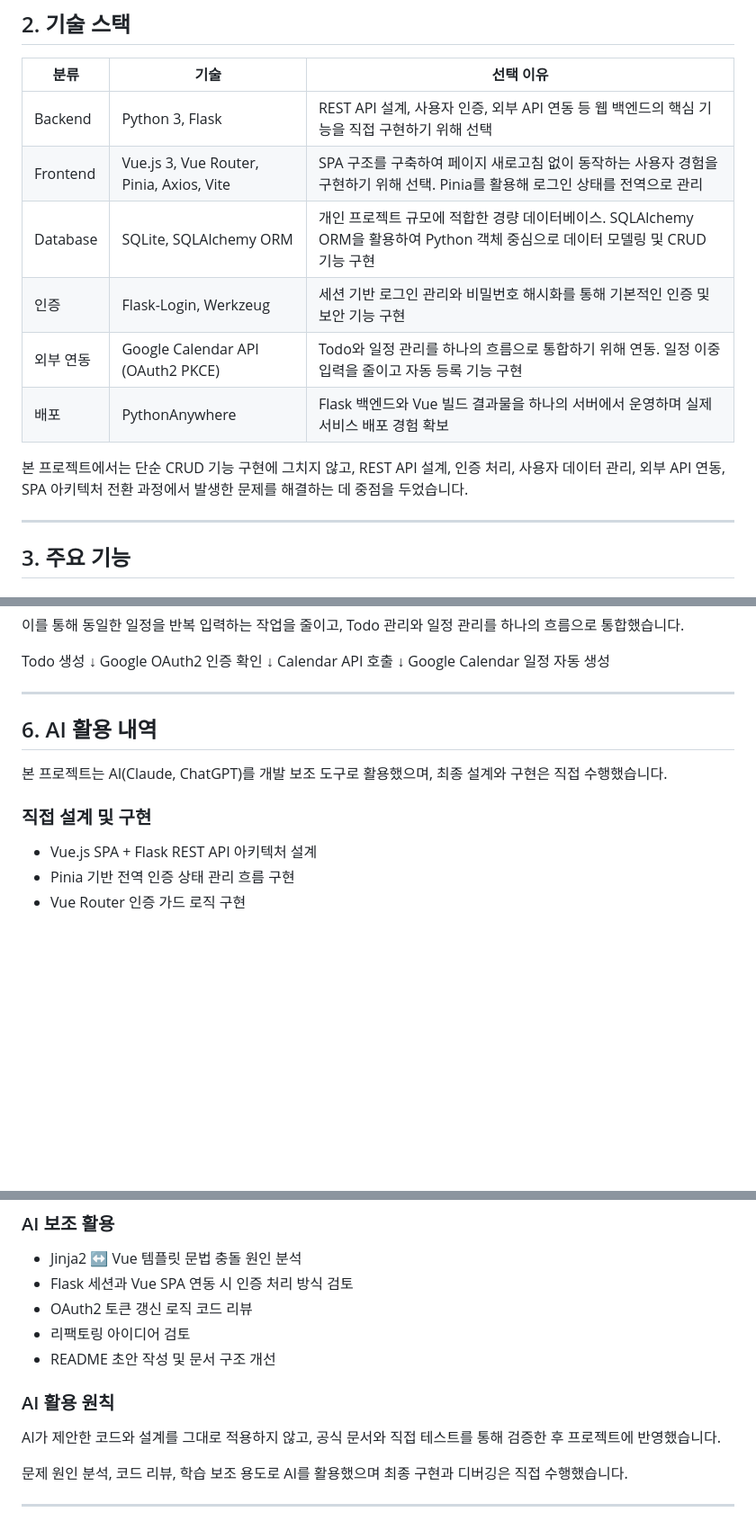
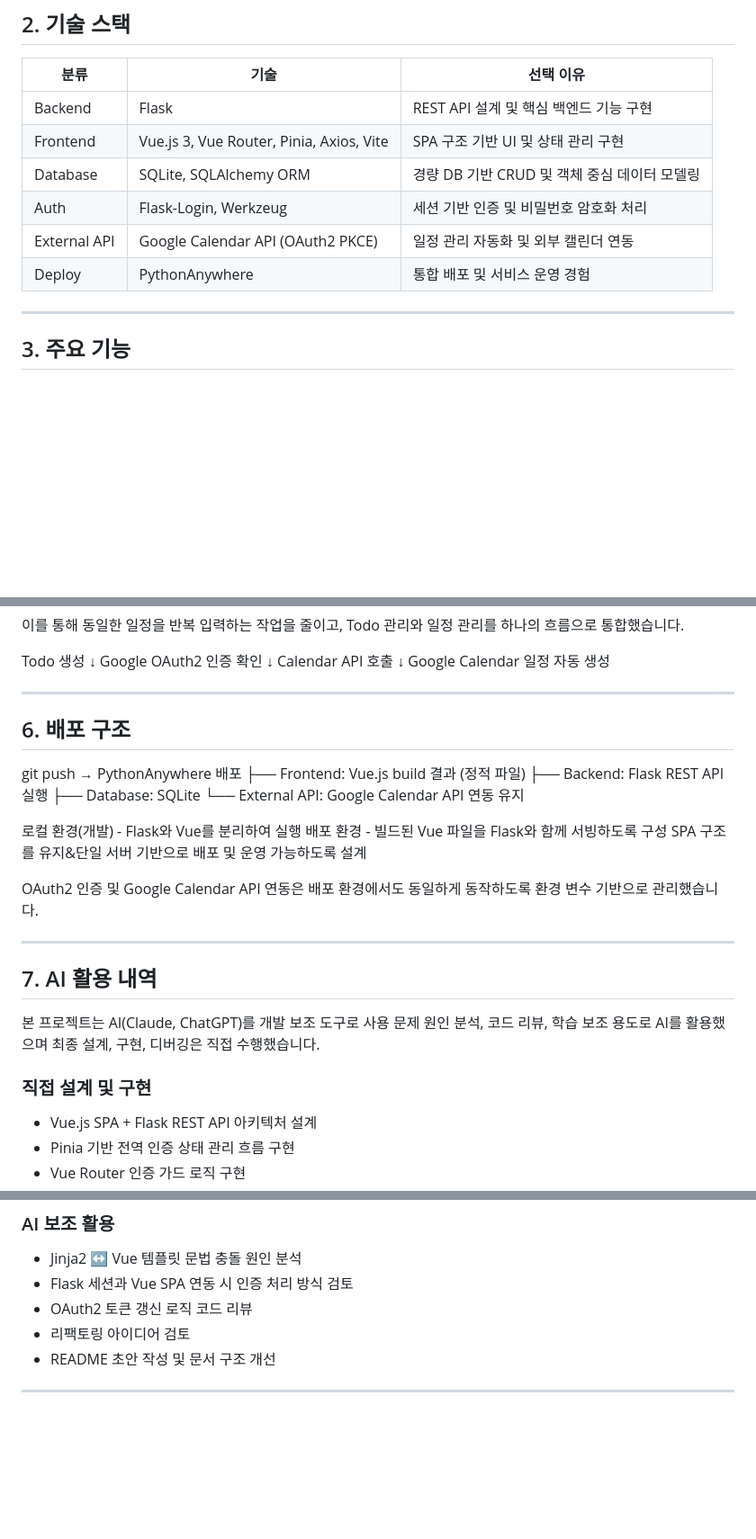
Before and after one commit to yunniku/flask-todo, a Markdown page: README.md, 3 parts joined by grey strips. Shown at 90% size. Rendered like a GitHub page; blank space fills up the shorter version.

Commit message:
README.md 수정 및 정리

```diff
--- a/README.md
+++ b/README.md
@@ -35,14 +35,12 @@ Flask REST API + Vue.js SPA 기반 개인 생산성 관리 웹 앱
 ## 2. 기술 스택
 | 분류 | 기술 | 선택 이유 |
 |------|------|-----------|
-| Backend | Python 3, Flask | REST API 설계, 사용자 인증, 외부 API 연동 등 웹 백엔드의 핵심 기능을 직접 구현하기 위해 선택 |
-| Frontend | Vue.js 3, Vue Router, Pinia, Axios, Vite | SPA 구조를 구축하여 페이지 새로고침 없이 동작하는 사용자 경험을 구현하기 위해 선택. Pinia를 활용해 로그인 상태를 전역으로 관리 |
-| Database | SQLite, SQLAlchemy ORM | 개인 프로젝트 규모에 적합한 경량 데이터베이스. SQLAlchemy ORM을 활용하여 Python 객체 중심으로 데이터 모델링 및 CRUD 기능 구현 |
-| 인증 | Flask-Login, Werkzeug | 세션 기반 로그인 관리와 비밀번호 해시화를 통해 기본적인 인증 및 보안 기능 구현 |
-| 외부 연동 | Google Calendar API (OAuth2 PKCE) | Todo와 일정 관리를 하나의 흐름으로 통합하기 위해 연동. 일정 이중 입력을 줄이고 자동 등록 기능 구현 |
-| 배포 | PythonAnywhere | Flask 백엔드와 Vue 빌드 결과물을 하나의 서버에서 운영하며 실제 서비스 배포 경험 확보 |
-
-본 프로젝트에서는 단순 CRUD 기능 구현에 그치지 않고, REST API 설계, 인증 처리, 사용자 데이터 관리, 외부 API 연동, SPA 아키텍처 전환 과정에서 발생한 문제를 해결하는 데 중점을 두었습니다.
+| Backend | Flask | REST API 설계 및 핵심 백엔드 기능 구현 |
+| Frontend | Vue.js 3, Vue Router, Pinia, Axios, Vite | SPA 구조 기반 UI 및 상태 관리 구현 |
+| Database | SQLite, SQLAlchemy ORM | 경량 DB 기반 CRUD 및 객체 중심 데이터 모델링 |
+| Auth | Flask-Login, Werkzeug | 세션 기반 인증 및 비밀번호 암호화 처리 |
+| External API | Google Calendar API (OAuth2 PKCE) | 일정 관리 자동화 및 외부 캘린더 연동 |
+| Deploy | PythonAnywhere | 통합 배포 및 서비스 운영 경험 |
 
 ---
 
@@ -184,12 +182,26 @@ Calendar API 호출
 Google Calendar 일정 자동 생성
 
 ---
+## 6. 배포 구조
+git push → PythonAnywhere 배포
+├── Frontend: Vue.js build 결과 (정적 파일)
+├── Backend: Flask REST API 실행
+├── Database: SQLite
+└── External API: Google Calendar API 연동 유지
 
-## 6. AI 활용 내역
-본 프로젝트는 AI(Claude, ChatGPT)를 개발 보조 도구로 활용했으며, 최종 설계와 구현은 직접 수행했습니다.
+로컬 환경(개발) - Flask와 Vue를 분리하여 실행
+배포 환경 - 빌드된 Vue 파일을 Flask와 함께 서빙하도록 구성
+SPA 구조를 유지&단일 서버 기반으로 배포 및 운영 가능하도록 설계
+
+OAuth2 인증 및 Google Calendar API 연동은 배포 환경에서도 동일하게 동작하도록 환경 변수 기반으로 관리했습니다.
+
+---
+
+## 7. AI 활용 내역
+본 프로젝트는 AI(Claude, ChatGPT)를 개발 보조 도구로 사용
+문제 원인 분석, 코드 리뷰, 학습 보조 용도로 AI를 활용했으며 최종 설계, 구현, 디버깅은 직접 수행했습니다.
 
 ### 직접 설계 및 구현
-
 - Vue.js SPA + Flask REST API 아키텍처 설계
 - Pinia 기반 전역 인증 상태 관리 흐름 구현
 - Vue Router 인증 가드 로직 구현
@@ -207,10 +219,4 @@ Google Calendar 일정 자동 생성
 - 리팩토링 아이디어 검토
 - README 초안 작성 및 문서 구조 개선
 
-### AI 활용 원칙
-
-AI가 제안한 코드와 설계를 그대로 적용하지 않고, 공식 문서와 직접 테스트를 통해 검증한 후 프로젝트에 반영했습니다.
-
-문제 원인 분석, 코드 리뷰, 학습 보조 용도로 AI를 활용했으며 최종 구현과 디버깅은 직접 수행했습니다.
-
 ---
```
